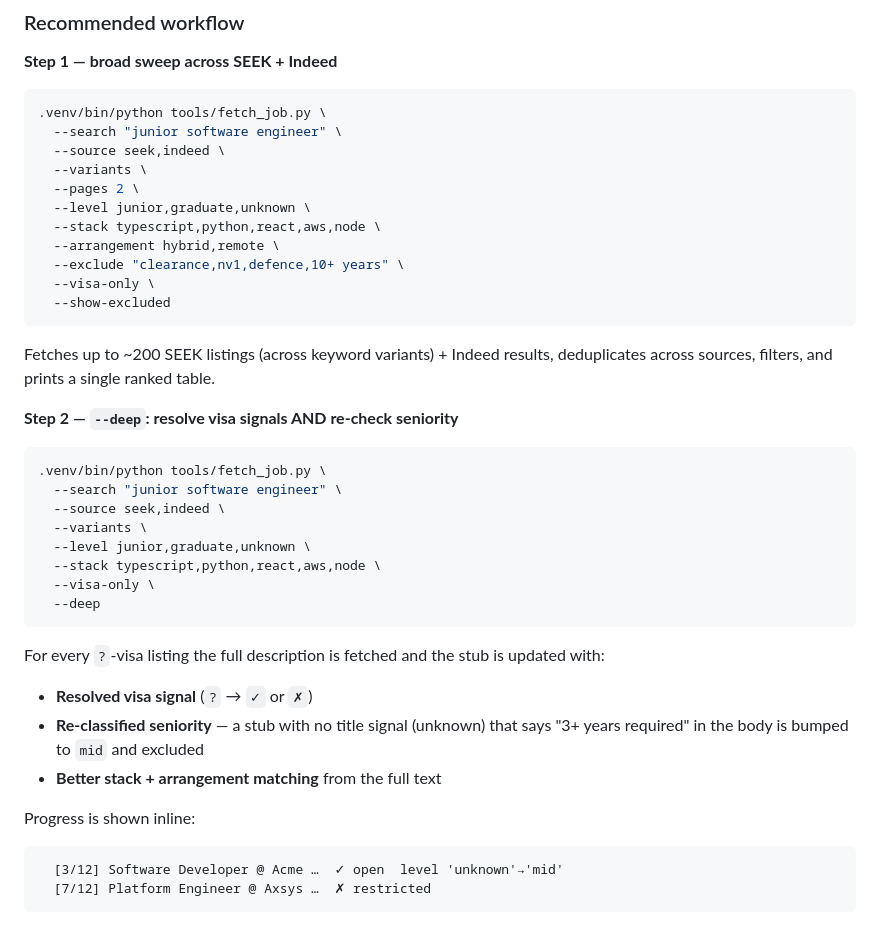
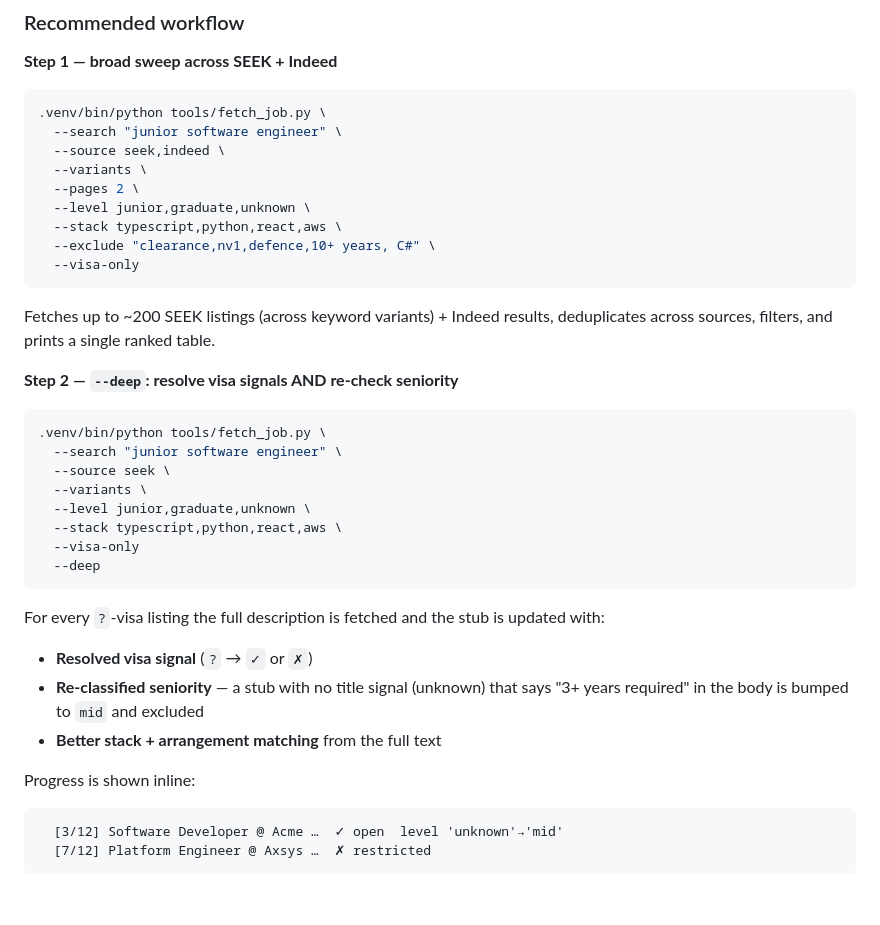
Before and after one commit to giabaobui-nedy/cv-pipeline, a Markdown page: job_fetcher/README.md, the part around one of its changes. Rendered like a GitHub page; blank space fills up the shorter version.

Commit message:
update job fetcher README.md

````diff
--- a/job_fetcher/README.md
+++ b/job_fetcher/README.md
@@ -173,11 +173,9 @@ roles, add `mid` to the filter: `--level junior,graduate,mid,unknown`.
   --variants \
   --pages 2 \
   --level junior,graduate,unknown \
-  --stack typescript,python,react,aws,node \
-  --arrangement hybrid,remote \
-  --exclude "clearance,nv1,defence,10+ years" \
-  --visa-only \
-  --show-excluded
+  --stack typescript,python,react,aws \
+  --exclude "clearance,nv1,defence,10+ years, C#" \
+  --visa-only
 ```
 
 Fetches up to ~200 SEEK listings (across keyword variants) + Indeed results,
@@ -188,22 +186,24 @@ deduplicates across sources, filters, and prints a single ranked table.
 ```bash
 .venv/bin/python tools/fetch_job.py \
   --search "junior software engineer" \
-  --source seek,indeed \
+  --source seek \
   --variants \
   --level junior,graduate,unknown \
-  --stack typescript,python,react,aws,node \
-  --visa-only \
+  --stack typescript,python,react,aws \
+  --visa-only
   --deep
 ```
 
 For every `?`-visa listing the full description is fetched and the stub is
 updated with:
+
 - **Resolved visa signal** (`?` → `✓` or `✗`)
 - **Re-classified seniority** — a stub with no title signal (unknown) that
   says "3+ years required" in the body is bumped to `mid` and excluded
 - **Better stack + arrangement matching** from the full text
 
 Progress is shown inline:
+
 ```
   [3/12] Software Developer @ Acme …  ✓ open  level 'unknown'→'mid'
   [7/12] Platform Engineer @ Axsys …  ✗ restricted
````
Also changed, not shown: other parts of job_fetcher/README.md (+1 -0 lines).
